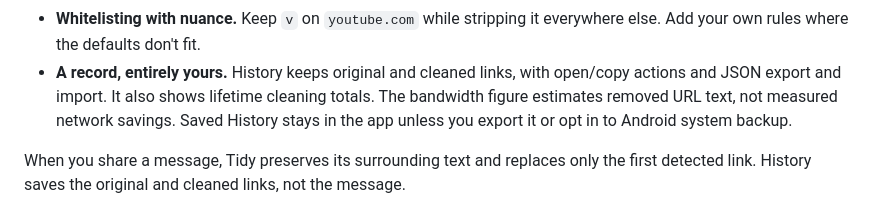
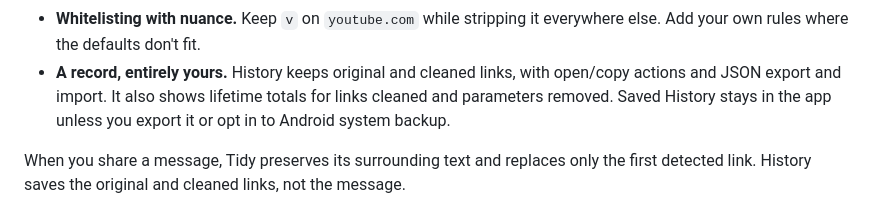
Before and after one commit to arpitnnd/Tidy, a Markdown page: README.md, the part around the change. GitHub-like rendering.

Commit message:
docs: Explain parameter totals and card stacking
The totals count removed parameters, not blocked requests or measured bandwidth savings.

```diff
--- a/README.md
+++ b/README.md
@@ -49,7 +49,7 @@ You stay in charge of the rules, not just the outcome:
   stripping it everywhere else. Add your own rules where the defaults
   don't fit.
 - **A record, entirely yours.** History keeps original and cleaned links, with open/copy actions and JSON export and import.
-  It also shows lifetime cleaning totals. The bandwidth figure estimates removed URL text, not measured network savings.
+  It also shows lifetime totals for links cleaned and parameters removed.
   Saved History stays in the app unless you export it or opt in to Android system backup.
 
 When you share a message, Tidy preserves its surrounding text and replaces only the first detected link.
```
Also changed, not shown: docs/design-system.md (+2 -0 lines).
